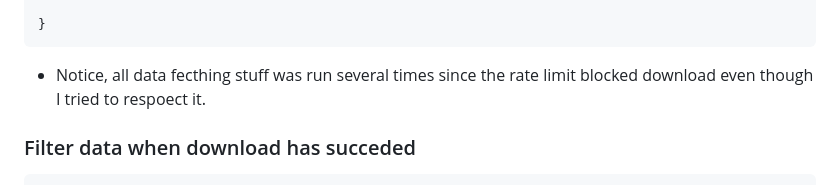
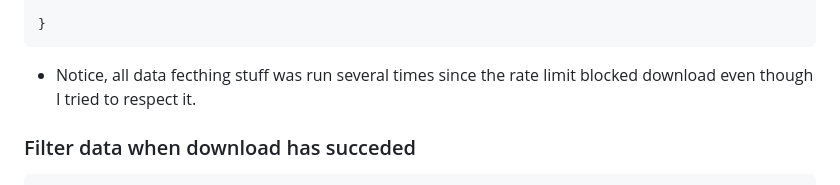
Before and after one commit to buildcomplete/crypto-capex-timeline-explorer, a Markdown page: readme.md, the part around the change. Drawn GitHub-style.

Commit message:
fixed type

````diff
--- a/readme.md
+++ b/readme.md
@@ -71,7 +71,7 @@ ids.each { |x|
 
 }
 ```
-* Notice, all data fecthing stuff was run several times since the rate limit blocked download even though I tried to respoect it.
+* Notice, all data fecthing stuff was run several times since the rate limit blocked download even though I tried to respect it.
 
 ### Filter data when download has succeded
 ```ruby
````
